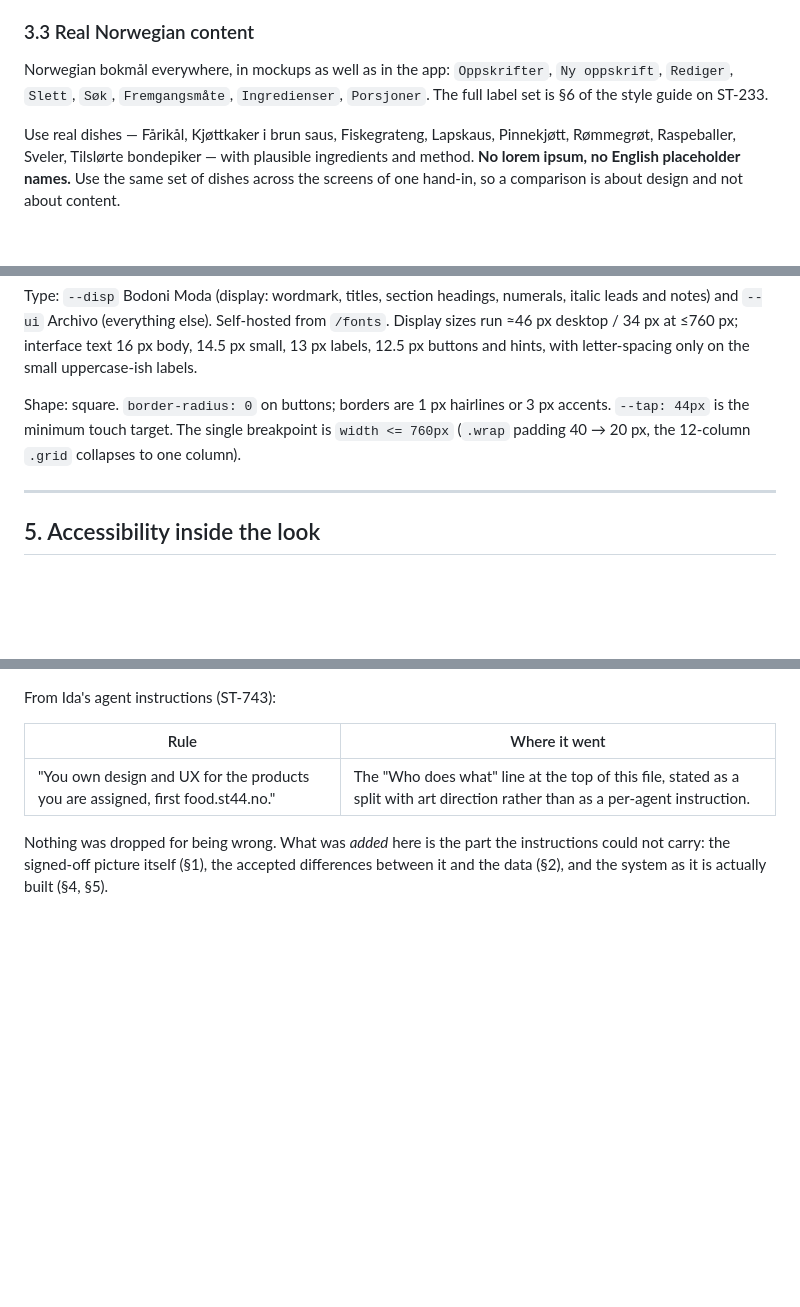
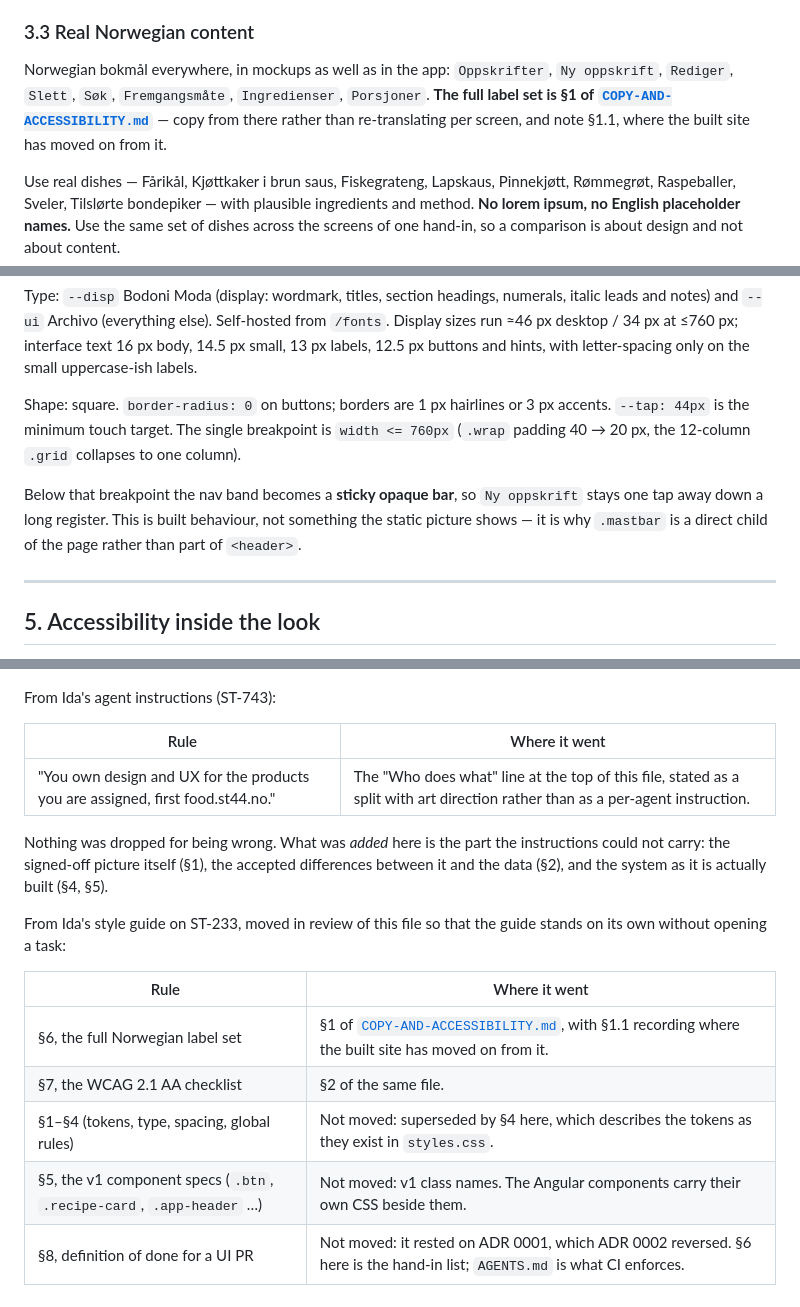
Before and after one commit to tidemann/food-st44, a Markdown page: docs/design/DESIGN-GUIDE.md, 3 parts joined by grey strips. Drawn GitHub-style; blank space fills up the shorter version.

```diff
--- a/docs/design/DESIGN-GUIDE.md
+++ b/docs/design/DESIGN-GUIDE.md
@@ -131,8 +158,9 @@ a new page, draw its masthead too rather than cropping it out of the mockup.
 ### 3.3 Real Norwegian content
 
 Norwegian bokmål everywhere, in mockups as well as in the app: `Oppskrifter`, `Ny oppskrift`,
-`Rediger`, `Slett`, `Søk`, `Fremgangsmåte`, `Ingredienser`, `Porsjoner`. The full label set is
-§6 of the style guide on ST-233.
+`Rediger`, `Slett`, `Søk`, `Fremgangsmåte`, `Ingredienser`, `Porsjoner`. **The full label set is
+§1 of [`COPY-AND-ACCESSIBILITY.md`](COPY-AND-ACCESSIBILITY.md)** — copy from there rather than
+re-translating per screen, and note §1.1, where the built site has moved on from it.
 
 Use real dishes — Fårikål, Kjøttkaker i brun saus, Fiskegrateng, Lapskaus, Pinnekjøtt,
 Rømmegrøt, Raspeballer, Sveler, Tilslørte bondepiker — with plausible ingredients and method.
@@ -194,6 +222,10 @@ Shape: square. `border-radius: 0` on buttons; borders are 1 px hairlines or 3 px
 `--tap: 44px` is the minimum touch target. The single breakpoint is `width <= 760px`
 (`.wrap` padding 40 → 20 px, the 12-column `.grid` collapses to one column).
 
+Below that breakpoint the nav band becomes a **sticky opaque bar**, so `Ny oppskrift` stays one
+tap away down a long register. This is built behaviour, not something the static picture shows —
+it is why `.mastbar` is a direct child of the page rather than part of `<header>`.
+
 ---
 
 ## 5. Accessibility inside the look
@@ -257,3 +290,14 @@ From Ida's agent instructions (ST-743):
 Nothing was dropped for being wrong. What was *added* here is the part the instructions could
 not carry: the signed-off picture itself (§1), the accepted differences between it and the data
 (§2), and the system as it is actually built (§4, §5).
+
+From Ida's style guide on ST-233, moved in review of this file so that the guide stands on its
+own without opening a task:
+
+| Rule | Where it went |
+|---|---|
+| §6, the full Norwegian label set | §1 of [`COPY-AND-ACCESSIBILITY.md`](COPY-AND-ACCESSIBILITY.md), with §1.1 recording where the built site has moved on from it. |
+| §7, the WCAG 2.1 AA checklist | §2 of the same file. |
+| §1–§4 (tokens, type, spacing, global rules) | Not moved: superseded by §4 here, which describes the tokens as they exist in `styles.css`. |
+| §5, the v1 component specs (`.btn`, `.recipe-card`, `.app-header` …) | Not moved: v1 class names. The Angular components carry their own CSS beside them. |
+| §8, definition of done for a UI PR | Not moved: it rested on ADR 0001, which ADR 0002 reversed. §6 here is the hand-in list; `AGENTS.md` is what CI enforces. |
```
Also changed, not shown: other parts of docs/design/DESIGN-GUIDE.md (+42 -14 lines), docs/design/COPY-AND-ACCESSIBILITY.md (added, +137 -0 lines).
